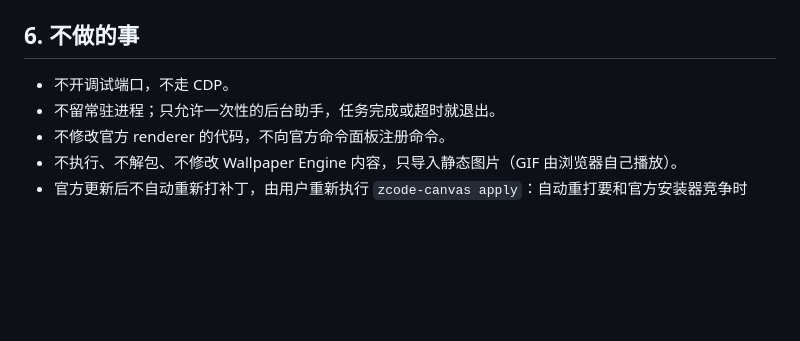
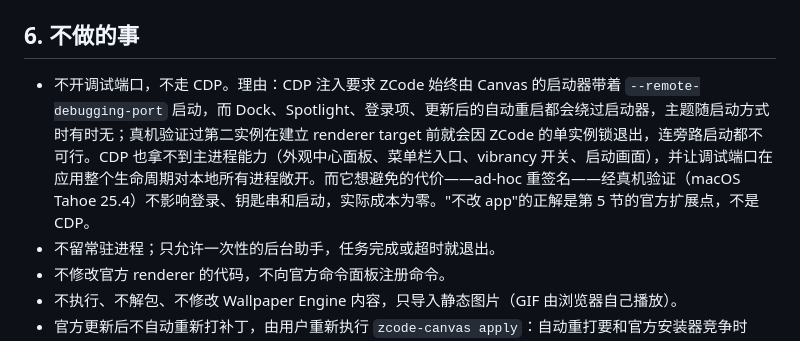
Before and after one commit to Kevinzzz6/zcode-canvas, a Markdown page: docs/design.md, the part around the change. Drawn GitHub-style; blank space fills up the shorter version.

Commit message:
docs: record why asar patch was chosen over CDP injection
README's how-it-works section gains the user-facing rationale, and
design.md's "things we won't do" now carries the citable reasons:
launcher-dependent startup, single-instance lock (verified on a real
machine), no main-process capabilities, a permanently open debug port,
against an ad-hoc re-sign cost that real-machine testing measured as
zero.

```diff
--- a/docs/design.md
+++ b/docs/design.md
@@ -79,7 +79,7 @@
 
 ## 6. 不做的事
 
-- 不开调试端口，不走 CDP。
+- 不开调试端口，不走 CDP。理由：CDP 注入要求 ZCode 始终由 Canvas 的启动器带着 `--remote-debugging-port` 启动，而 Dock、Spotlight、登录项、更新后的自动重启都会绕过启动器，主题随启动方式时有时无；真机验证过第二实例在建立 renderer target 前就会因 ZCode 的单实例锁退出，连旁路启动都不可行。CDP 也拿不到主进程能力（外观中心面板、菜单栏入口、vibrancy 开关、启动画面），并让调试端口在应用整个生命周期对本地所有进程敞开。而它想避免的代价——ad-hoc 重签名——经真机验证（macOS Tahoe 25.4）不影响登录、钥匙串和启动，实际成本为零。"不改 app"的正解是第 5 节的官方扩展点，不是 CDP。
 - 不留常驻进程；只允许一次性的后台助手，任务完成或超时就退出。
 - 不修改官方 renderer 的代码，不向官方命令面板注册命令。
 - 不执行、不解包、不修改 Wallpaper Engine 内容，只导入静态图片（GIF 由浏览器自己播放）。
```
Also changed, not shown: README.md (+1 -0 lines).
